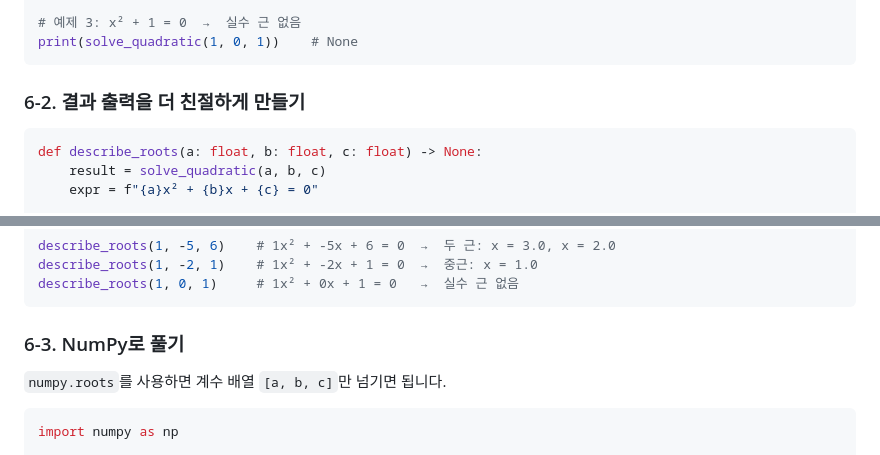
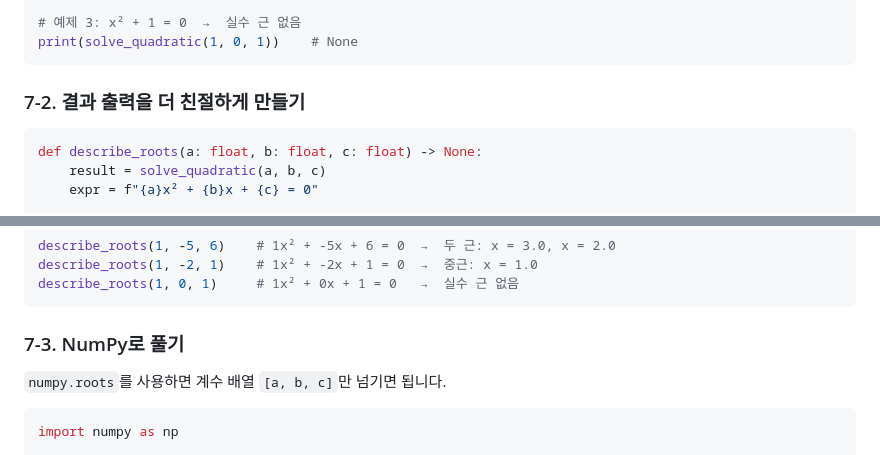
Before and after one commit to edumgt/python-basic-lab, a Markdown page: docs/028.md, 2 parts joined by grey strips. Rendered like a GitHub page.

````diff
--- a/docs/028.md
+++ b/docs/028.md
@@ -183,7 +219,7 @@ print(solve_quadratic(1, -2, 1))   # (1.0,)
 print(solve_quadratic(1, 0, 1))    # None
 ```
 
-### 6-2. 결과 출력을 더 친절하게 만들기
+### 7-2. 결과 출력을 더 친절하게 만들기
 
 ```python
 def describe_roots(a: float, b: float, c: float) -> None:
@@ -202,7 +238,7 @@ describe_roots(1, -2, 1)    # 1x² + -2x + 1 = 0  →  중근: x = 1.0
 describe_roots(1, 0, 1)     # 1x² + 0x + 1 = 0   →  실수 근 없음
 ```
 
-### 6-3. NumPy로 풀기
+### 7-3. NumPy로 풀기
 
 `numpy.roots`를 사용하면 계수 배열 `[a, b, c]`만 넘기면 됩니다.
 
````
Also changed, not shown: other parts of docs/028.md (+56 -17 lines).
